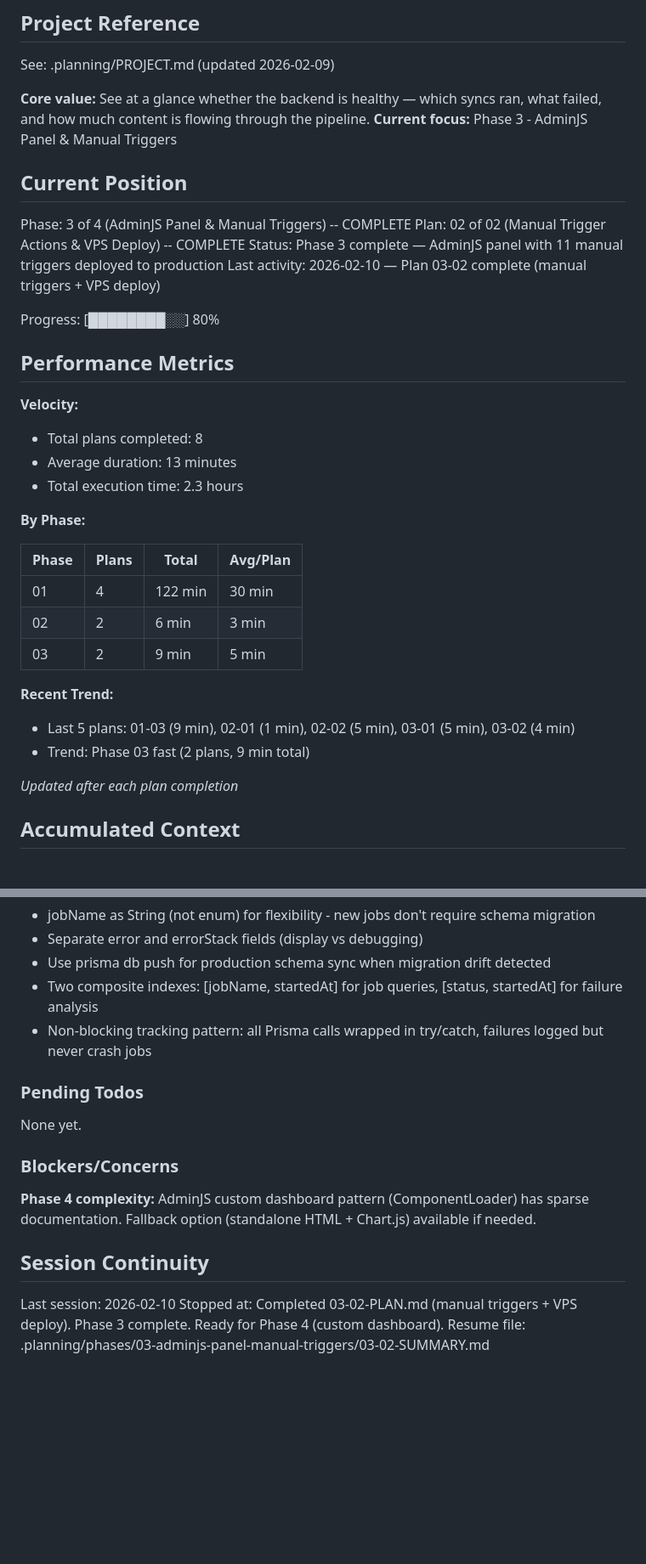
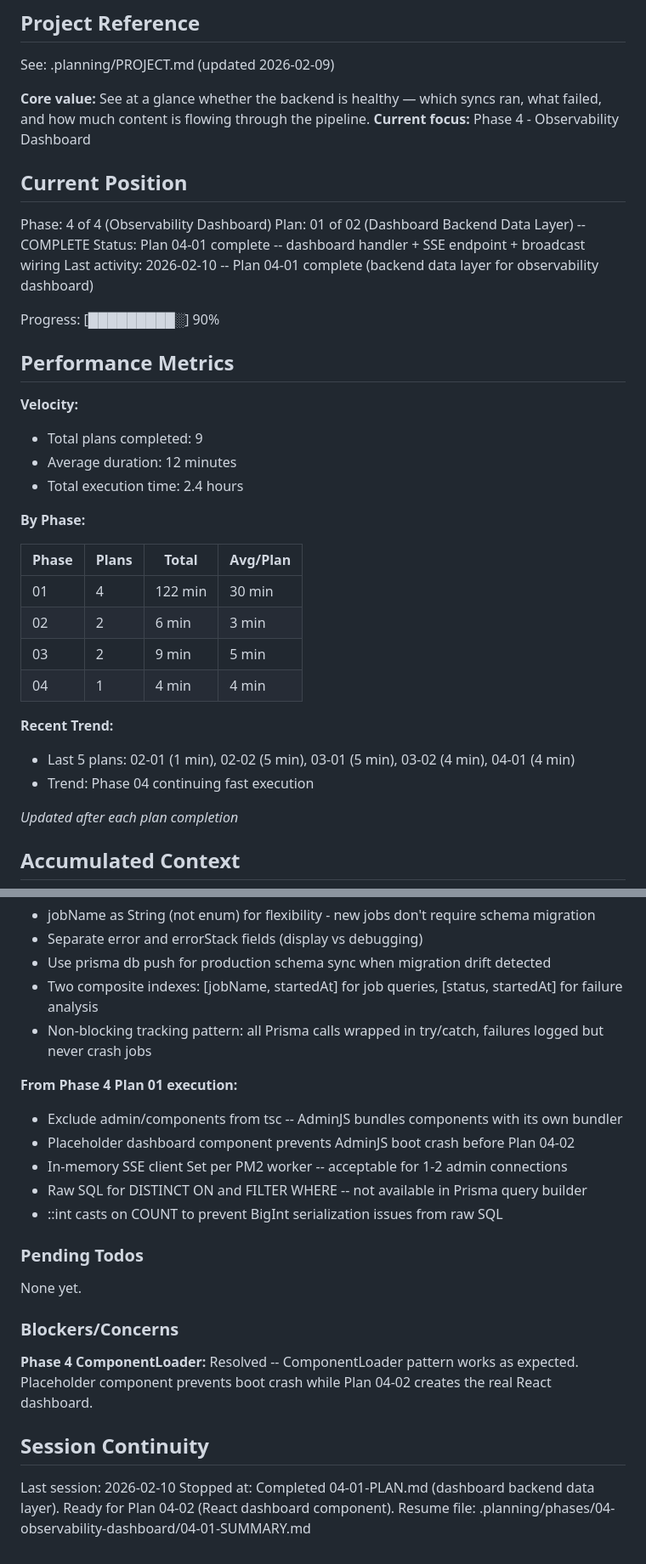
Before and after one commit to fysnerd/Remember, a Markdown page: .planning/STATE.md, 2 parts joined by grey strips. Shown at 85% size. GitHub-like rendering; blank space fills up the shorter version.

Commit message:
docs(04-01): complete dashboard backend data layer plan
- SUMMARY.md with execution metrics and deviation documentation
- STATE.md updated to Phase 4 Plan 01 complete (90% progress)

Co-Authored-By: Claude Opus 4.6 <noreply@anthropic.com>

```diff
--- a/.planning/STATE.md
+++ b/.planning/STATE.md
@@ -5,23 +5,23 @@
 See: .planning/PROJECT.md (updated 2026-02-09)
 
 **Core value:** See at a glance whether the backend is healthy — which syncs ran, what failed, and how much content is flowing through the pipeline.
-**Current focus:** Phase 3 - AdminJS Panel & Manual Triggers
+**Current focus:** Phase 4 - Observability Dashboard
 
 ## Current Position
 
-Phase: 3 of 4 (AdminJS Panel & Manual Triggers) -- COMPLETE
-Plan: 02 of 02 (Manual Trigger Actions & VPS Deploy) -- COMPLETE
-Status: Phase 3 complete — AdminJS panel with 11 manual triggers deployed to production
-Last activity: 2026-02-10 — Plan 03-02 complete (manual triggers + VPS deploy)
+Phase: 4 of 4 (Observability Dashboard)
+Plan: 01 of 02 (Dashboard Backend Data Layer) -- COMPLETE
+Status: Plan 04-01 complete -- dashboard handler + SSE endpoint + broadcast wiring
+Last activity: 2026-02-10 -- Plan 04-01 complete (backend data layer for observability dashboard)
 
-Progress: [████████░░] 80%
+Progress: [█████████░] 90%
 
 ## Performance Metrics
 
 **Velocity:**
-- Total plans completed: 8
-- Average duration: 13 minutes
-- Total execution time: 2.3 hours
+- Total plans completed: 9
+- Average duration: 12 minutes
+- Total execution time: 2.4 hours
 
 **By Phase:**
 
@@ -30,10 +30,11 @@ Progress: [████████░░] 80%
 | 01 | 4 | 122 min | 30 min |
 | 02 | 2 | 6 min | 3 min |
 | 03 | 2 | 9 min | 5 min |
+| 04 | 1 | 4 min | 4 min |
 
 **Recent Trend:**
-- Last 5 plans: 01-03 (9 min), 02-01 (1 min), 02-02 (5 min), 03-01 (5 min), 03-02 (4 min)
-- Trend: Phase 03 fast (2 plans, 9 min total)
+- Last 5 plans: 02-01 (1 min), 02-02 (5 min), 03-01 (5 min), 03-02 (4 min), 04-01 (4 min)
+- Trend: Phase 04 continuing fast execution
 
 *Updated after each plan completion*
 
@@ -68,16 +69,23 @@ Recent decisions affecting current work:
 - Two composite indexes: [jobName, startedAt] for job queries, [status, startedAt] for failure analysis
 - Non-blocking tracking pattern: all Prisma calls wrapped in try/catch, failures logged but never crash jobs
 
+**From Phase 4 Plan 01 execution:**
+- Exclude admin/components from tsc -- AdminJS bundles components with its own bundler
+- Placeholder dashboard component prevents AdminJS boot crash before Plan 04-02
+- In-memory SSE client Set per PM2 worker -- acceptable for 1-2 admin connections
+- Raw SQL for DISTINCT ON and FILTER WHERE -- not available in Prisma query builder
+- ::int casts on COUNT to prevent BigInt serialization issues from raw SQL
+
 ### Pending Todos
 
 None yet.
 
 ### Blockers/Concerns
 
-**Phase 4 complexity:** AdminJS custom dashboard pattern (ComponentLoader) has sparse documentation. Fallback option (standalone HTML + Chart.js) available if needed.
+**Phase 4 ComponentLoader:** Resolved -- ComponentLoader pattern works as expected. Placeholder component prevents boot crash while Plan 04-02 creates the real React dashboard.
 
 ## Session Continuity
 
 Last session: 2026-02-10
-Stopped at: Completed 03-02-PLAN.md (manual triggers + VPS deploy). Phase 3 complete. Ready for Phase 4 (custom dashboard).
-Resume file: .planning/phases/03-adminjs-panel-manual-triggers/03-02-SUMMARY.md
+Stopped at: Completed 04-01-PLAN.md (dashboard backend data layer). Ready for Plan 04-02 (React dashboard component).
+Resume file: .planning/phases/04-observability-dashboard/04-01-SUMMARY.md
```
Also changed, not shown: 1 other file.
